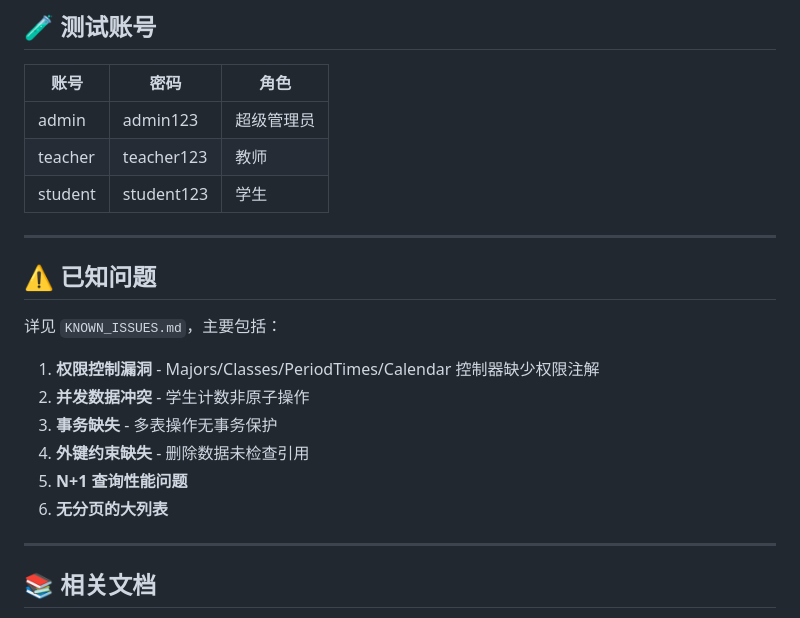
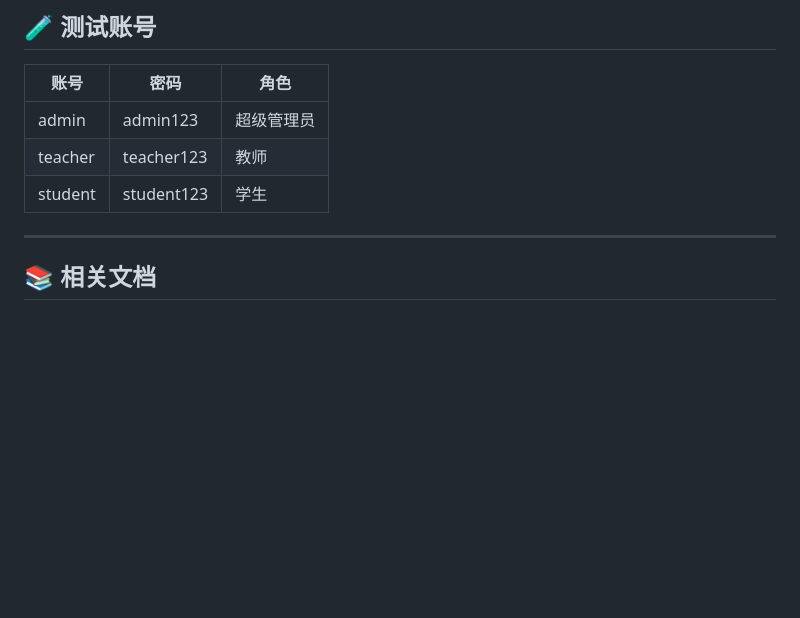
Before and after one commit to bakalqdsns/lims-auth, a Markdown page: README.md, the part around the change. Drawn GitHub-style; blank space fills up the shorter version.

Commit message:
Remove known issues section from README
Removed known issues section from README.md.

```diff
--- a/README.md
+++ b/README.md
@@ -205,18 +205,6 @@ npm run dev
 
 ---
 
-## ⚠️ 已知问题
-
-详见 `KNOWN_ISSUES.md`，主要包括：
-
-1. **权限控制漏洞** - Majors/Classes/PeriodTimes/Calendar 控制器缺少权限注解
-2. **并发数据冲突** - 学生计数非原子操作
-3. **事务缺失** - 多表操作无事务保护
-4. **外键约束缺失** - 删除数据未检查引用
-5. **N+1 查询性能问题**
-6. **无分页的大列表**
-
----
 
 ## 📚 相关文档
 
```
